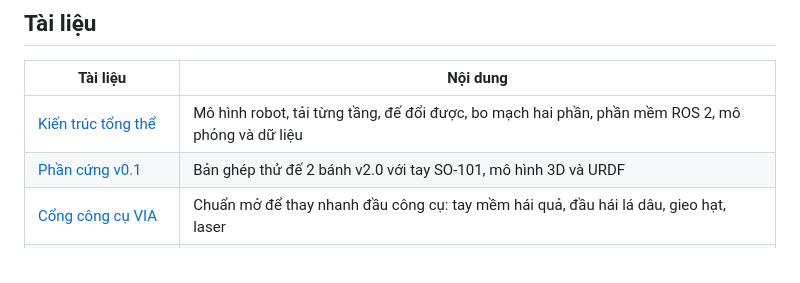
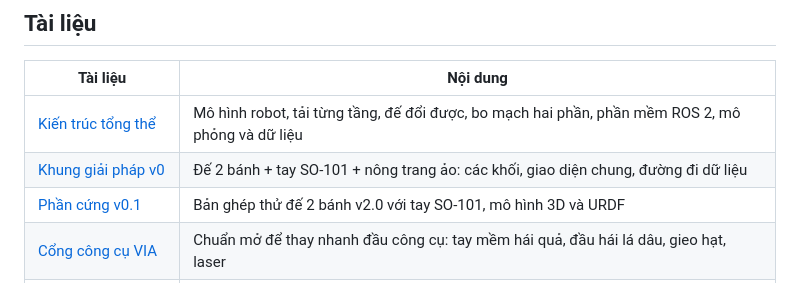
Before and after one commit to makerviet/Via-c-ai-robot, a Markdown page: README.md, the part around the change. GitHub-like rendering.

```diff
--- a/README.md
+++ b/README.md
@@ -29,6 +29,7 @@ Nông trang ảo giữ đúng cách kết nối của giả lập VIA B, nên b
 | Tài liệu | Nội dung |
 | --- | --- |
 | [Kiến trúc tổng thể](docs/ARCHITECTURE.md) | Mô hình robot, tải từng tầng, đế đổi được, bo mạch hai phần, phần mềm ROS 2, mô phỏng và dữ liệu |
+| [Khung giải pháp v0](docs/KHUNG-GIAI-PHAP-v0.md) | Đế 2 bánh + tay SO-101 + nông trang ảo: các khối, giao diện chung, đường đi dữ liệu |
 | [Phần cứng v0.1](docs/HARDWARE-v0.1.md) | Bản ghép thử đế 2 bánh v2.0 với tay SO-101, mô hình 3D và URDF |
 | [Cổng công cụ VIA](docs/CONG-CONG-CU.md) | Chuẩn mở để thay nhanh đầu công cụ: tay mềm hái quả, đầu hái lá dâu, gieo hạt, laser |
 | [Kế hoạch 2026–2030](docs/ROADMAP-2026-2030.md) | Năm phiên bản v0–v4, lộ trình tay và đầu công cụ, hệ sinh thái mở |
```
Also changed, not shown: docs/HARDWARE-v0.1.md (+6 -56 lines), docs/KHUNG-GIAI-PHAP-v0.md (added, +69 -0 lines), docs/SIMULATION.md (+14 -2 lines), docs/TAY-MEM-XOAN.md (added, +59 -0 lines), docs/images/via-c-v0-1-chi-tay.png (added), 13 other files.
